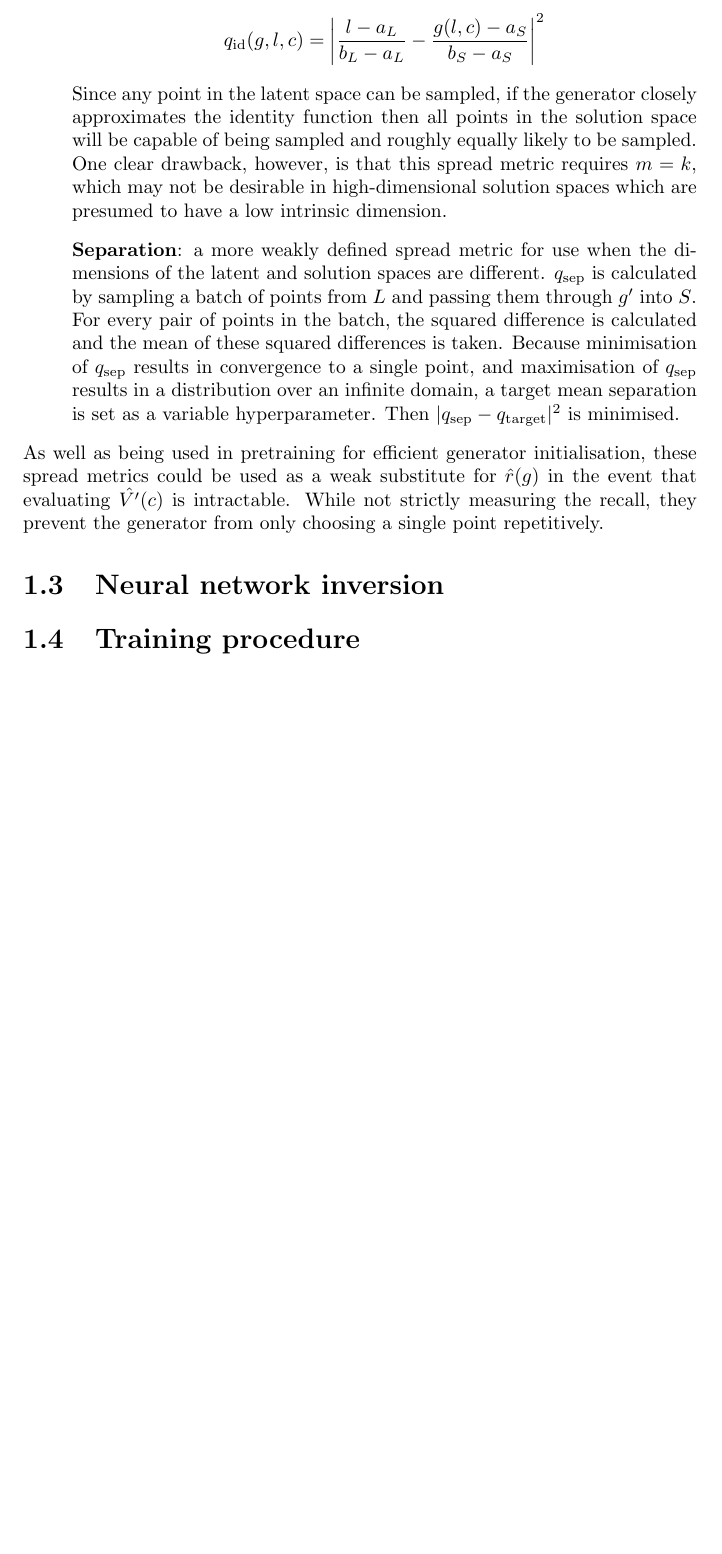
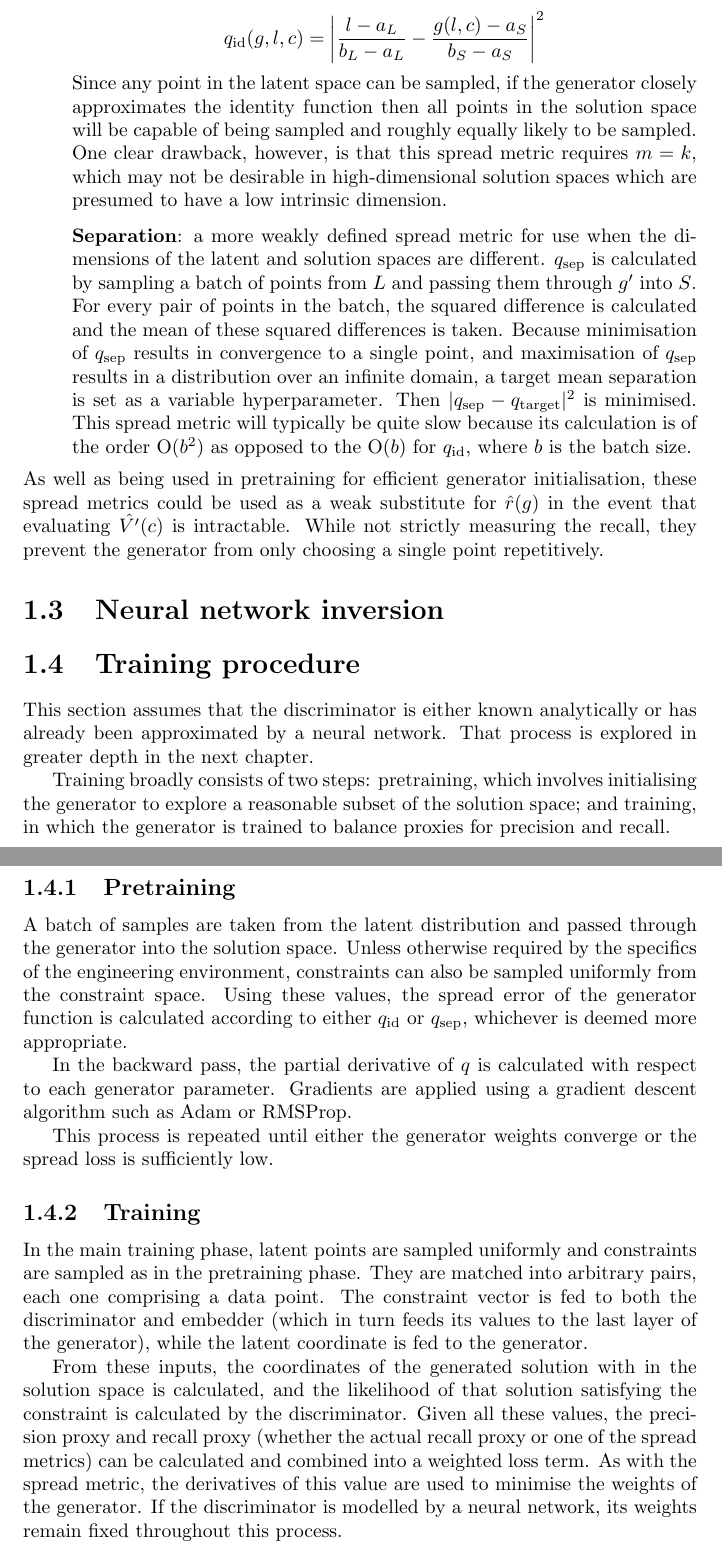
Before and after one commit to QuadraticOne/IP, a LaTeX document (reports/draft/chapters/generator/main.tex): part of page 4 of 4 before the commit and two parts of pages 4 and 5 of 5 after it, the two joined at a grey line, cut so that both start at the same text, the shorter picture padded with empty space. Compiled offline with pdfLaTeX.

Commit message:
Describe training procedure for the generator

```diff
--- a/reports/draft/chapters/generator/main.tex
+++ b/reports/draft/chapters/generator/main.tex
@@ -102,6 +102,7 @@ Some metrics are defined below which, when minimised, discourage the generator f
     For every pair of points in the batch, the squared difference is calculated and the mean of these squared differences is taken.
     Because minimisation of $q_\text{sep}$ results in convergence to a single point, and maximisation of $q_\text{sep}$ results in a distribution over an infinite domain, a target mean separation is set as a variable hyperparameter.
     Then $|q_\text{sep} - q_\text{target}|^2$ is minimised.
+    This spread metric will typically be quite slow because its calculation is of the order $\text{O}(b^2)$ as opposed to the $\text{O}(b)$ for $q_\text{id}$, where $b$ is the batch size.
   \end{itemize}
 As well as being used in pretraining for efficient generator initialisation, these spread metrics could be used as a weak substitute for $\hat{r}(g)$ in the event that evaluating $\hat{V'}(c)$ is intractable.
 While not strictly measuring the recall, they prevent the generator from only choosing a single point repetitively.
@@ -110,4 +111,31 @@ While not strictly measuring the recall, they prevent the generator from only ch
 
 \section{Training procedure}
 
+This section assumes that the discriminator is either known analytically or has already been approximated by a neural network.
+That process is explored in greater depth in the next chapter.
+
+Training broadly consists of two steps: pretraining, which involves initialising the generator to explore a reasonable subset of the solution space; and training, in which the generator is trained to balance proxies for precision and recall.
+
+\subsection{Pretraining}
+
+A batch of samples are taken from the latent distribution and passed through the generator into the solution space.
+Unless otherwise required by the specifics of the engineering environment, constraints can also be sampled uniformly from the constraint space.
+Using these values, the spread error of the generator function is calculated according to either $q_\text{id}$ or $q_\text{sep}$, whichever is deemed more appropriate.
+
+In the backward pass, the partial derivative of $q$ is calculated with respect to each generator parameter.
+Gradients are applied using a gradient descent algorithm such as Adam or RMSProp.
+
+This process is repeated until either the generator weights converge or the spread loss is sufficiently low.
+
+\subsection{Training}
+
+In the main training phase, latent points are sampled uniformly and constraints are sampled as in the pretraining phase.
+They are matched into arbitrary pairs, each one comprising a data point.
+The constraint vector is fed to both the discriminator and embedder (which in turn feeds its values to the last layer of the generator), while the latent coordinate is fed to the generator.
+
+From these inputs, the coordinates of the generated solution with in the solution space is calculated, and the likelihood of that solution satisfying the constraint is calculated by the discriminator.
+Given all these values, the precision proxy and recall proxy (whether the actual recall proxy or one of the spread metrics) can be calculated and combined into a weighted loss term.
+As with the spread metric, the derivatives of this value are used to minimise the weights of the generator.
+If the discriminator is modelled by a neural network, its weights remain fixed throughout this process.
+
 \end{document}
```
